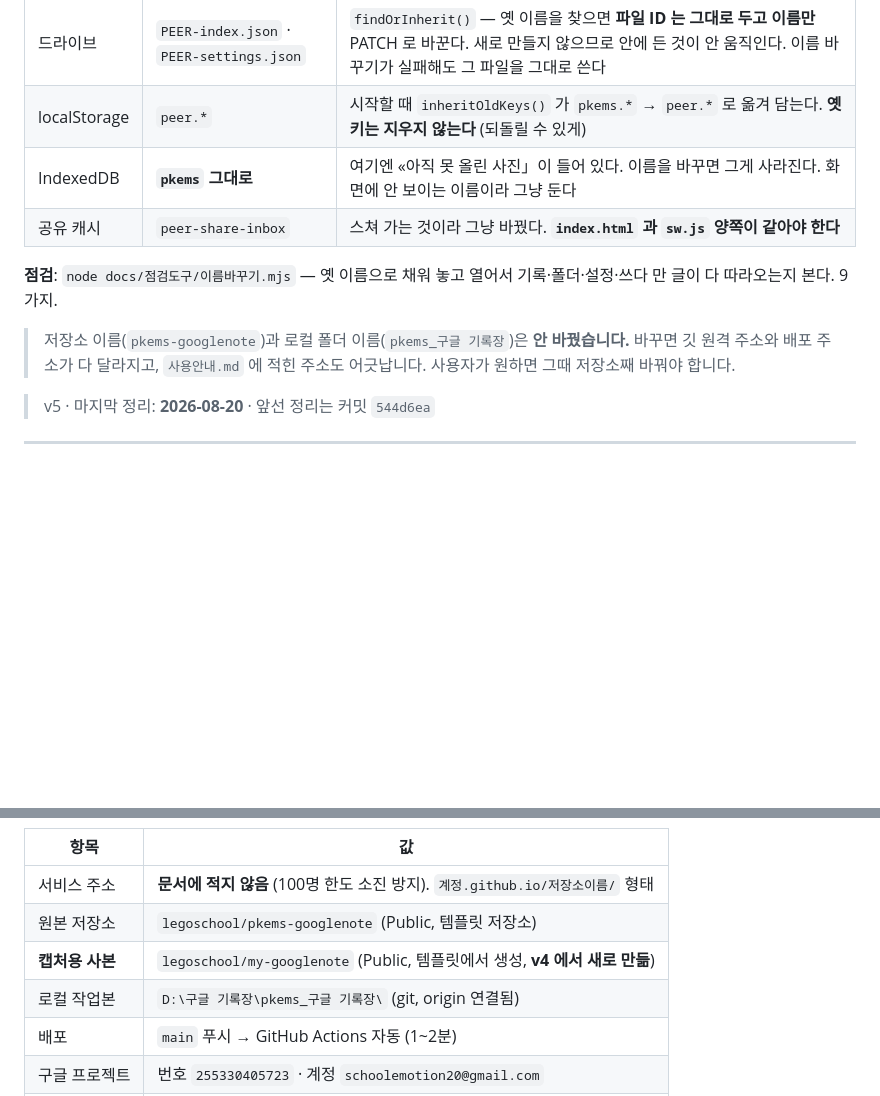
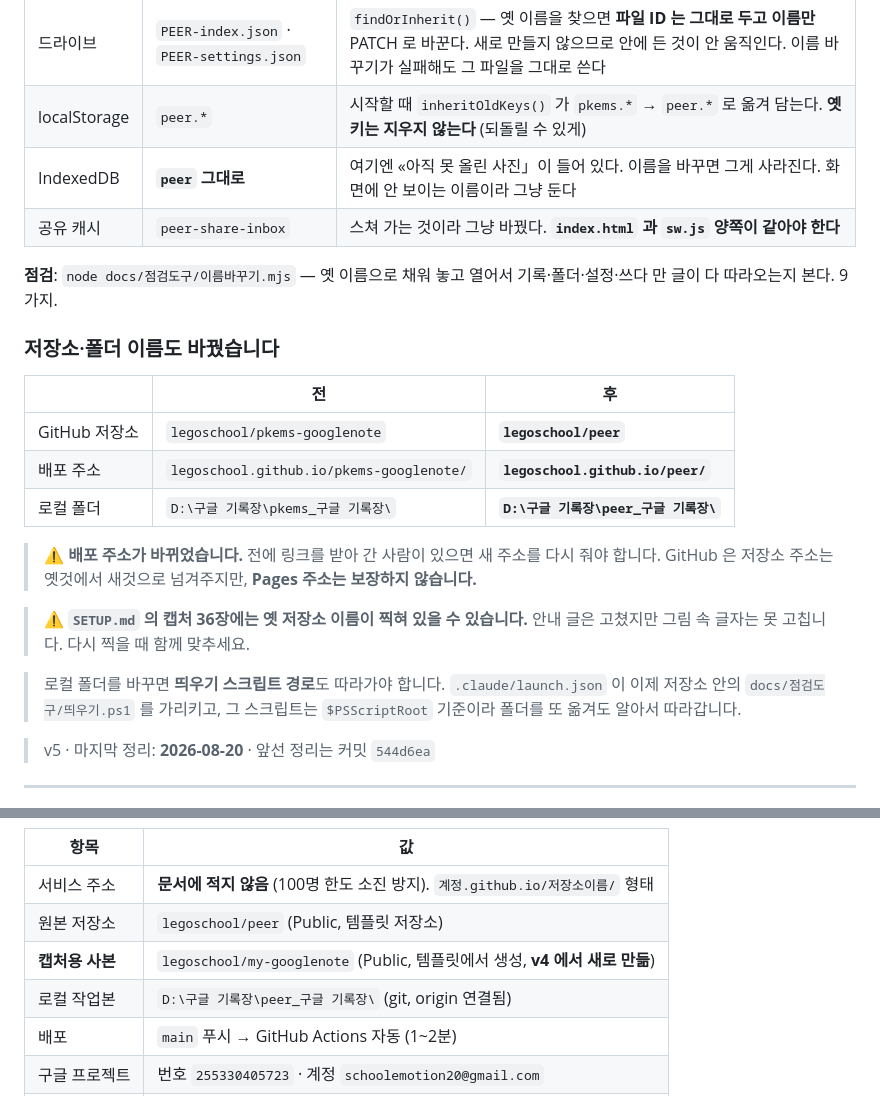
Before and after one commit to legoschool/pkems-googlenote, a Markdown page: docs/작업이어가기.md, 2 parts joined by grey strips. GitHub-like rendering; blank space fills up the shorter version.

Commit message:
저장소와 폴더 이름도 peer 로 맞춘다
- GitHub  legoschool/pkems-googlenote → legoschool/peer
- 배포    legoschool.github.io/pkems-googlenote/ → legoschool.github.io/peer/
- 로컬    D:\구글 기록장\pkems_구글 기록장\ → D:\구글 기록장\peer_구글 기록장\
- 원격 주소와 저장소 설명도 새 이름에 맞췄다

구글 로그인은 손댈 것이 없다.
「승인된 자바스크립트 원본」이 legoschool.github.io 로 «경로 없이» 등록돼 있어서,
저장소 이름이 바뀌어도 그대로 통한다.

띄우기 스크립트를 저장소 안의 것으로 돌렸다.
docs/점검도구/띄우기.ps1 은 $PSScriptRoot 기준이라 폴더를 또 옮겨도 따라간다.
.claude/launch.json 도 그것을 가리킨다.

⚠️ 배포 주소가 바뀌었다. 전에 링크를 받아 간 사람에게는 새 주소를 다시 줘야 한다.
⚠️ SETUP.md 의 캡처 36장에는 옛 저장소 이름이 찍혀 있을 수 있다.
   안내 글은 고쳤지만 그림 속 글자는 못 고친다. 다시 찍을 때 함께 맞출 것.

새 경로에서 96가지 모두 통과 (화면점검 61 · 구석구석 26 · 이름바꾸기 9)

```diff
--- a/docs/작업이어가기.md
+++ b/docs/작업이어가기.md
@@ -15,15 +15,29 @@
 |---|---|---|
 | 드라이브 | `PEER-index.json` · `PEER-settings.json` | `findOrInherit()` — 옛 이름을 찾으면 **파일 ID 는 그대로 두고 이름만** PATCH 로 바꾼다. 새로 만들지 않으므로 안에 든 것이 안 움직인다. 이름 바꾸기가 실패해도 그 파일을 그대로 쓴다 |
 | localStorage | `peer.*` | 시작할 때 `inheritOldKeys()` 가 `pkems.*` → `peer.*` 로 옮겨 담는다. **옛 키는 지우지 않는다** (되돌릴 수 있게) |
-| IndexedDB | **`pkems` 그대로** | 여기엔 «아직 못 올린 사진」이 들어 있다. 이름을 바꾸면 그게 사라진다. 화면에 안 보이는 이름이라 그냥 둔다 |
+| IndexedDB | **`peer` 그대로** | 여기엔 «아직 못 올린 사진」이 들어 있다. 이름을 바꾸면 그게 사라진다. 화면에 안 보이는 이름이라 그냥 둔다 |
 | 공유 캐시 | `peer-share-inbox` | 스쳐 가는 것이라 그냥 바꿨다. **`index.html` 과 `sw.js` 양쪽이 같아야 한다** |
 
 **점검**: `node docs/점검도구/이름바꾸기.mjs` — 옛 이름으로 채워 놓고 열어서
 기록·폴더·설정·쓰다 만 글이 다 따라오는지 본다. 9가지.
 
-> 저장소 이름(`pkems-googlenote`)과 로컬 폴더 이름(`pkems_구글 기록장`)은 **안 바꿨습니다.**
-> 바꾸면 깃 원격 주소와 배포 주소가 다 달라지고, `사용안내.md` 에 적힌 주소도 어긋납니다.
-> 사용자가 원하면 그때 저장소째 바꿔야 합니다.
+### 저장소·폴더 이름도 바꿨습니다
+
+| | 전 | 후 |
+|---|---|---|
+| GitHub 저장소 | `legoschool/pkems-googlenote` | **`legoschool/peer`** |
+| 배포 주소 | `legoschool.github.io/pkems-googlenote/` | **`legoschool.github.io/peer/`** |
+| 로컬 폴더 | `D:\구글 기록장\pkems_구글 기록장\` | **`D:\구글 기록장\peer_구글 기록장\`** |
+
+> ⚠️ **배포 주소가 바뀌었습니다.** 전에 링크를 받아 간 사람이 있으면 새 주소를 다시 줘야 합니다.
+> GitHub 은 저장소 주소는 옛것에서 새것으로 넘겨주지만, **Pages 주소는 보장하지 않습니다.**
+
+> ⚠️ **`SETUP.md` 의 캡처 36장에는 옛 저장소 이름이 찍혀 있을 수 있습니다.**
+> 안내 글은 고쳤지만 그림 속 글자는 못 고칩니다. 다시 찍을 때 함께 맞추세요.
+
+> 로컬 폴더를 바꾸면 **띄우기 스크립트 경로**도 따라가야 합니다.
+> `.claude/launch.json` 이 이제 저장소 안의 `docs/점검도구/띄우기.ps1` 를 가리키고,
+> 그 스크립트는 `$PSScriptRoot` 기준이라 폴더를 또 옮겨도 알아서 따라갑니다.
 
 > v5 · 마지막 정리: **2026-08-20** · 앞선 정리는 커밋 `544d6ea`
 
@@ -190,9 +204,9 @@ node -e "const fs=require('fs');const h=fs.readFileSync('index.html','utf8');con
 | 항목 | 값 |
 |---|---|
 | 서비스 주소 | **문서에 적지 않음** (100명 한도 소진 방지). `계정.github.io/저장소이름/` 형태 |
-| 원본 저장소 | `legoschool/pkems-googlenote` (Public, 템플릿 저장소) |
+| 원본 저장소 | `legoschool/peer` (Public, 템플릿 저장소) |
 | **캡처용 사본** | `legoschool/my-googlenote` (Public, 템플릿에서 생성, **v4 에서 새로 만듦**) |
-| 로컬 작업본 | `D:\구글 기록장\pkems_구글 기록장\` (git, origin 연결됨) |
+| 로컬 작업본 | `D:\구글 기록장\peer_구글 기록장\` (git, origin 연결됨) |
 | 배포 | `main` 푸시 → GitHub Actions 자동 (1~2분) |
 | 구글 프로젝트 | 번호 `255330405723` · 계정 `schoolemotion20@gmail.com` |
 | 게시 상태 | **프로덕션 · 외부 · 미검증** · 사용자 한도 **100명 중 1명** |
```
Also changed, not shown: README.md (+1 -1 lines), 사용안내.md (+2 -2 lines).
